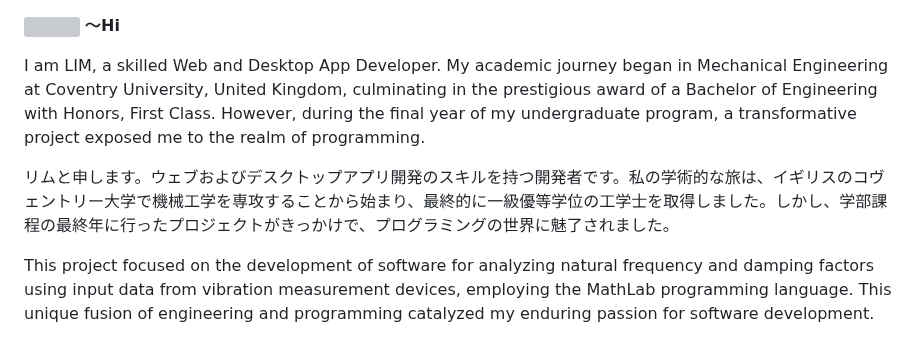
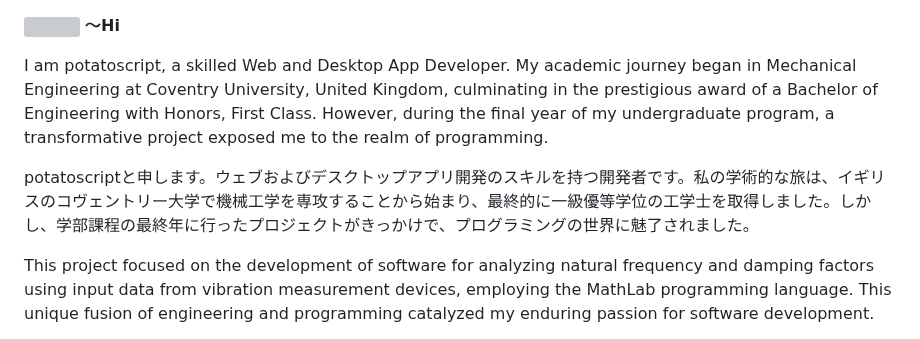
Before and after one commit to potatoscript/potatoscript, a Markdown page: README.md, the part around the change. GitHub-like rendering; grey boxes are pictures that could not be loaded.

```diff
--- a/README.md
+++ b/README.md
@@ -1,7 +1,7 @@
 <img src="https://github.com/potatoscript/MyDocuments/blob/main/potato.png" width="30px"> **～Hi**
 
-I am LIM, a skilled Web and Desktop App Developer. My academic journey began in Mechanical Engineering at Coventry University, United Kingdom, culminating in the prestigious award of a Bachelor of Engineering with Honors, First Class. However, during the final year of my undergraduate program, a transformative project exposed me to the realm of programming.
-<p>リムと申します。ウェブおよびデスクトップアプリ開発のスキルを持つ開発者です。私の学術的な旅は、イギリスのコヴェントリー大学で機械工学を専攻することから始まり、最終的に一級優等学位の工学士を取得しました。しかし、学部課程の最終年に行ったプロジェクトがきっかけで、プログラミングの世界に魅了されました。</p>
+I am potatoscript, a skilled Web and Desktop App Developer. My academic journey began in Mechanical Engineering at Coventry University, United Kingdom, culminating in the prestigious award of a Bachelor of Engineering with Honors, First Class. However, during the final year of my undergraduate program, a transformative project exposed me to the realm of programming.
+<p>potatoscriptと申します。ウェブおよびデスクトップアプリ開発のスキルを持つ開発者です。私の学術的な旅は、イギリスのコヴェントリー大学で機械工学を専攻することから始まり、最終的に一級優等学位の工学士を取得しました。しかし、学部課程の最終年に行ったプロジェクトがきっかけで、プログラミングの世界に魅了されました。</p>
 
 This project focused on the development of software for analyzing natural frequency and damping factors using input data from vibration measurement devices, employing the MathLab programming language. This unique fusion of engineering and programming catalyzed my enduring passion for software development.
 <p>このプロジェクトは、振動計測デバイスからの入力データを使用して、固有振動数と減衰係数を解析するソフトウェアの開発に焦点を当てており、MathLabプログラミング言語を使用しました。この工学とプログラミングのユニークな融合が、ソフトウェア開発に対する私の持続的な情熱を引き起こしました。</p>
```
